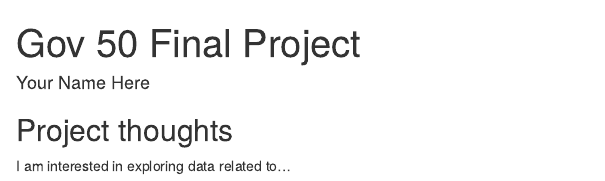
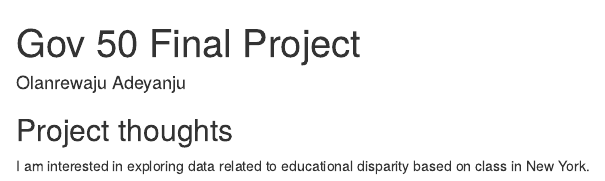
Before and after one commit to olanrewajuadeyanju/gov50-final-project, an R Markdown document (index.Rmd): the page in a window 1100 px wide, from its top. Rendered offline with R 4.5, knitr and Pandoc, with nearby package versions; drawn as R Markdown's standard HTML page in place of the format the file asks for.

Commit message:
name change

```diff
--- a/index.Rmd
+++ b/index.Rmd
@@ -1,6 +1,6 @@
 ---
 title: "Gov 50 Final Project"
-author: "Your Name Here"
+author: "Olanrewaju Adeyanju"
 description: "My final project"
 output:
   distill::distill_article:
@@ -11,4 +11,4 @@ output:
 
 ## Project thoughts
 
-I am interested in exploring data related to...
+I am interested in exploring data related to educational disparity based on class in New York.
```
